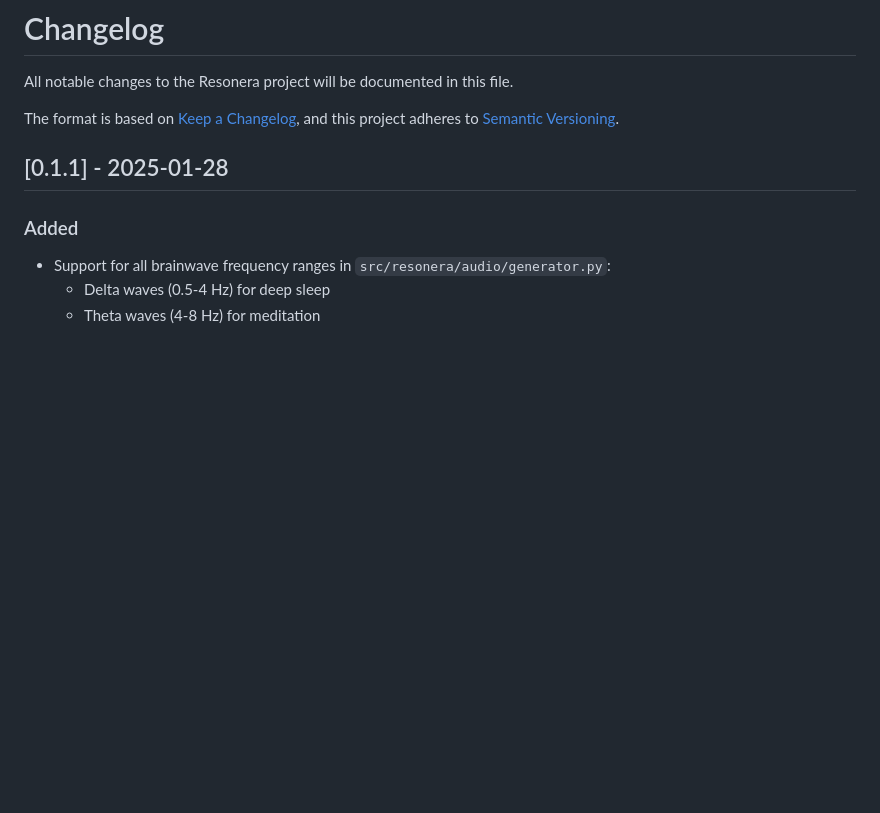
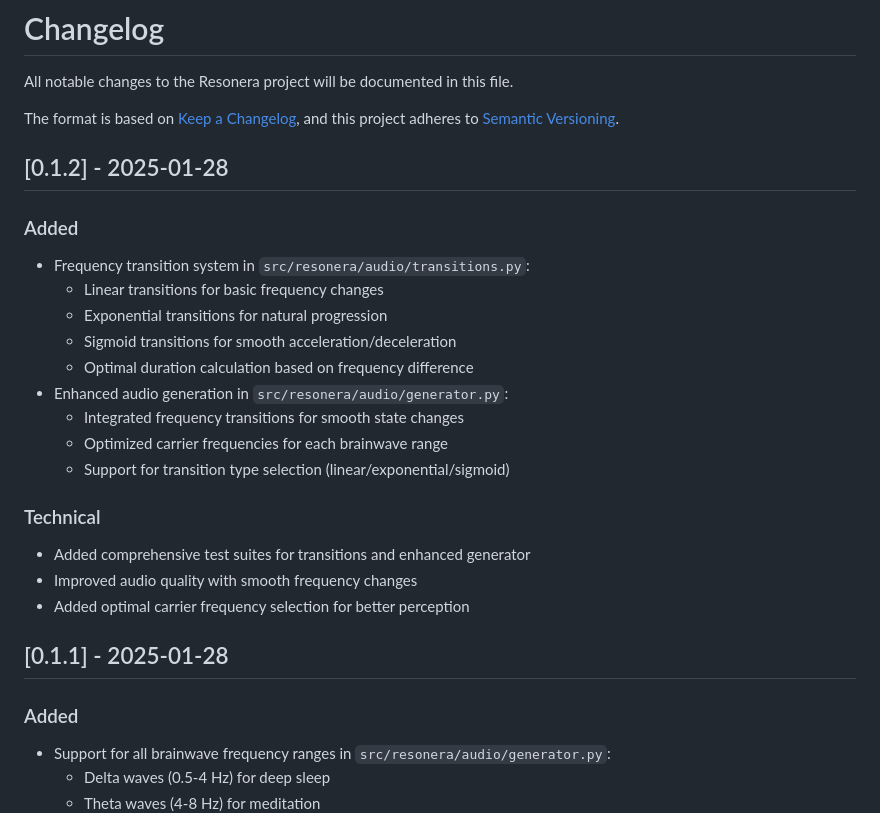
Before and after one commit to trevadelman/resonera, a Markdown page: CHANGELOG.md, the part around the change. Rendered like a GitHub page; blank space fills up the shorter version.

Commit message:
docs: Update changelog for v0.1.2

```diff
--- a/CHANGELOG.md
+++ b/CHANGELOG.md
@@ -4,6 +4,23 @@ All notable changes to the Resonera project will be documented in this file.
 
 The format is based on [Keep a Changelog](https://keepachangelog.com/en/1.0.0/),
 and this project adheres to [Semantic Versioning](https://semver.org/spec/v2.0.0.html).
+
+## [0.1.2] - 2025-01-28
+### Added
+- Frequency transition system in `src/resonera/audio/transitions.py`:
+  - Linear transitions for basic frequency changes
+  - Exponential transitions for natural progression
+  - Sigmoid transitions for smooth acceleration/deceleration
+  - Optimal duration calculation based on frequency difference
+- Enhanced audio generation in `src/resonera/audio/generator.py`:
+  - Integrated frequency transitions for smooth state changes
+  - Optimized carrier frequencies for each brainwave range
+  - Support for transition type selection (linear/exponential/sigmoid)
+
+### Technical
+- Added comprehensive test suites for transitions and enhanced generator
+- Improved audio quality with smooth frequency changes
+- Added optimal carrier frequency selection for better perception
 
 ## [0.1.1] - 2025-01-28
 ### Added
```
